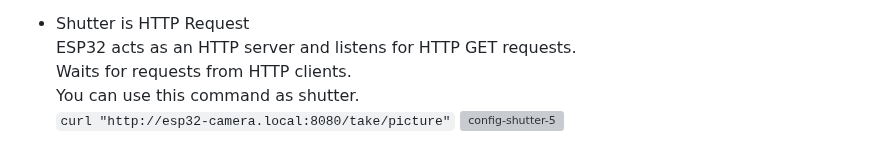
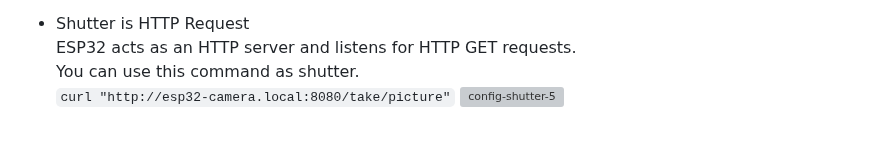
Before and after one commit to nopnop2002/esp-idf-ftp-camera, a Markdown page: README.md, the part around the change. GitHub-like rendering; grey boxes are pictures that could not be loaded.

```diff
--- a/README.md
+++ b/README.md
@@ -162,7 +162,6 @@ You can choose one of the following as shutter
 
 - Shutter is HTTP Request
 	ESP32 acts as an HTTP server and listens for HTTP GET requests.
-	Waits for requests from HTTP clients.
 	You can use this command as shutter.
 	`curl "http://esp32-camera.local:8080/take/picture"`
 	![config-shutter-5](https://user-images.githubusercontent.com/6020549/192754978-cf5f505c-5f7b-4856-b6a3-692b2f94a80b.jpg)
```
